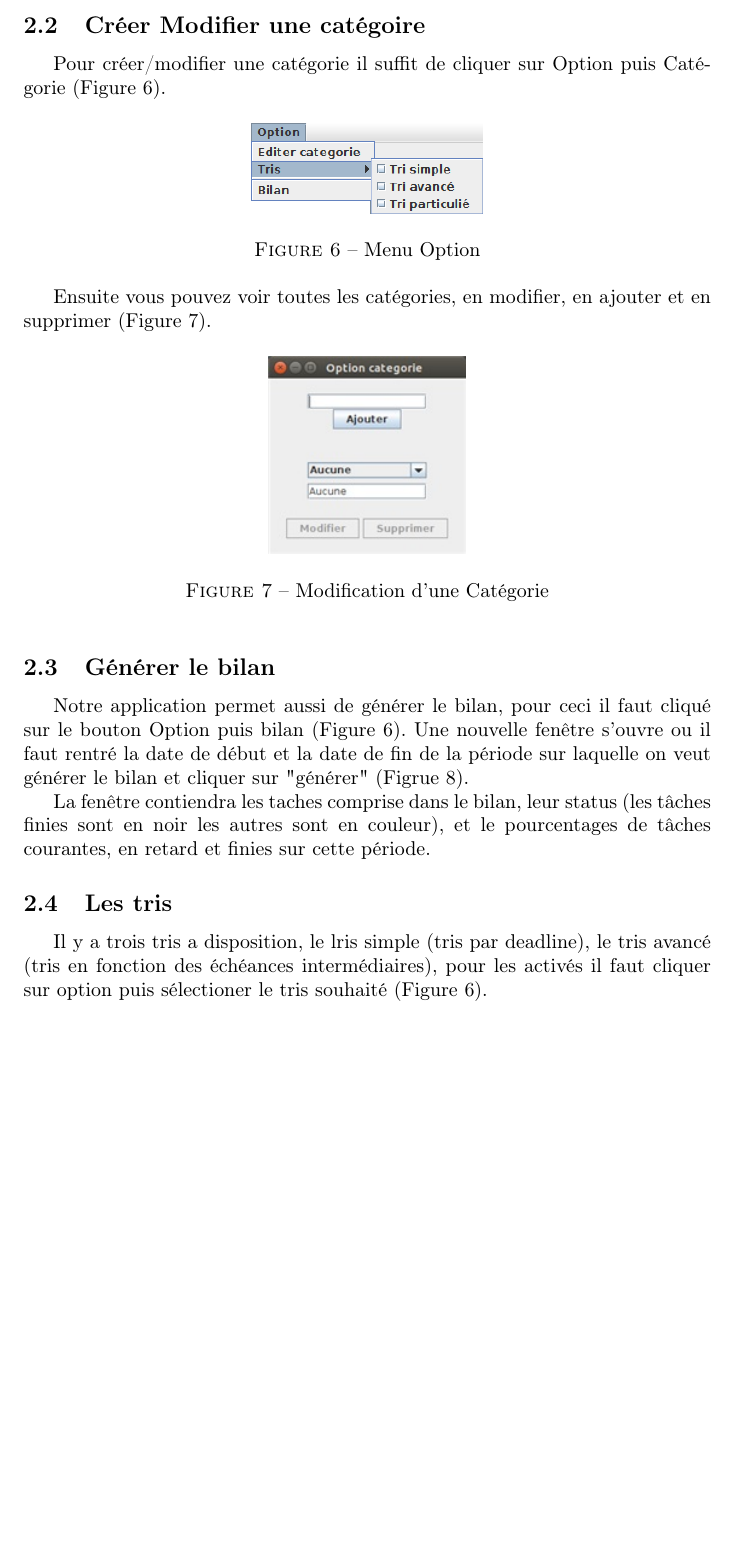
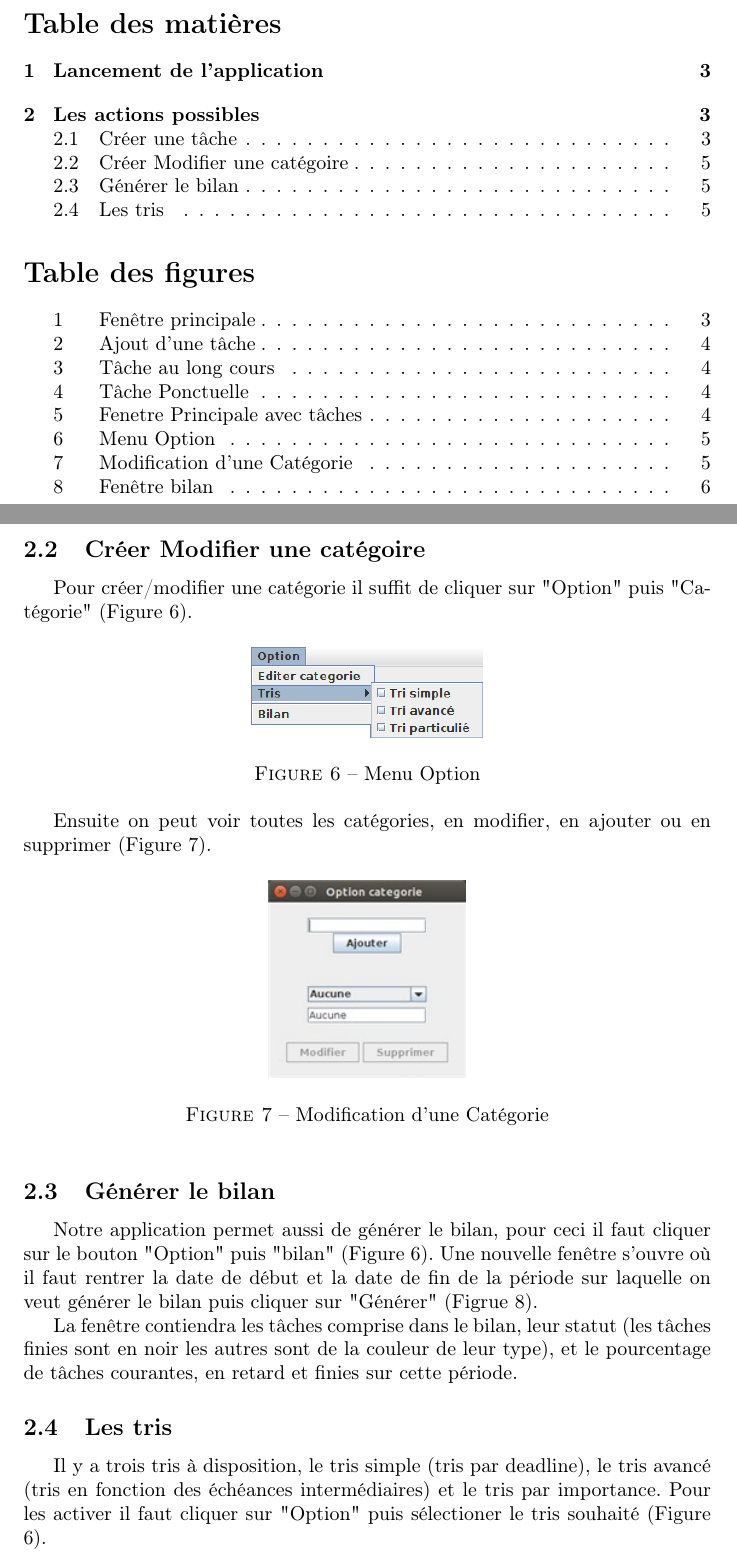
Before and after one commit to Drayer34/ToDoList, a LaTeX document (Manuel_utilisation.tex): part of page 4 of 5 before the commit and two parts of pages 2 and 5 of 6 after it, the two joined at a grey line, cut at the place of the change, the shorter picture padded with empty space. Compiled offline with pdfLaTeX.

Commit message:
manuel corrigé

```diff
--- a/Manuel_utilisation.tex
+++ b/Manuel_utilisation.tex
@@ -85,7 +88,7 @@ De plus, si une tâche est en retard un petit panneau rouge vous l'indiquera.(Fi
 
 \clearpage
 \subsection{Créer Modifier une catégoire}
-Pour créer/modifier une catégorie il suffit de cliquer sur Option puis Catégorie (Figure \ref{barre Opiton}).
+Pour créer/modifier une catégorie il suffit de cliquer sur "Option" puis "Catégorie" (Figure \ref{barre Opiton}).
 
 \begin{figure}[h]
 	\centering
@@ -94,7 +97,7 @@ Pour créer/modifier une catégorie il suffit de cliquer sur Option puis Catégo
 	\label{barre Opiton}
 \end{figure}
 
-Ensuite vous pouvez voir toutes les catégories, en modifier, en ajouter et en supprimer (Figure \ref{modif Opiton}).
+Ensuite on peut voir toutes les catégories, en modifier, en ajouter ou en supprimer (Figure \ref{modif Opiton}).
 
 \begin{figure}[h]
 	\centering
@@ -106,8 +109,8 @@ Ensuite vous pouvez voir toutes les catégories, en modifier, en ajouter et en s
 %\clearpage
 \subsection{Générer le bilan}
 
-Notre application permet aussi de générer le bilan, pour ceci il faut cliqué sur le bouton Option puis bilan (Figure \ref{barre Opiton}).
-Une nouvelle fenêtre s'ouvre ou il faut rentré la date de début et la date de fin de la période sur laquelle on veut générer le bilan et cliquer sur "générer" (Figrue \ref{bilan}).
+Notre application permet aussi de générer le bilan, pour ceci il faut cliquer sur le bouton "Option" puis "bilan" (Figure \ref{barre Opiton}).
+Une nouvelle fenêtre s'ouvre où il faut rentrer la date de début et la date de fin de la période sur laquelle on veut générer le bilan puis cliquer sur "Générer" (Figrue \ref{bilan}).
 
 \begin{figure}
 	\centering
@@ -116,10 +119,10 @@ Une nouvelle fenêtre s'ouvre ou il faut rentré la date de début et la date de
 	\label{bilan}
 \end{figure}
 
-La fenêtre contiendra les taches comprise dans le bilan, leur status (les tâches finies sont en noir les autres sont en couleur), et le pourcentages de tâches courantes, en retard et finies sur cette période.
+La fenêtre contiendra les tâches comprise dans le bilan, leur statut (les tâches finies sont en noir les autres sont de la couleur de leur type), et le pourcentage de tâches courantes, en retard et finies sur cette période.
 
 \subsection{Les tris}
 
-Il y a trois tris a disposition, le lris simple (tris par deadline), le tris avancé (tris en fonction des échéances intermédiaires), pour les activés il faut cliquer sur option puis sélectioner le tris souhaité (Figure \ref{barre Opiton}).
+Il y a trois tris à disposition, le tris simple (tris par deadline), le tris avancé (tris en fonction des échéances intermédiaires) et le tris par importance. Pour les activer il faut cliquer sur "Option" puis sélectioner le tris souhaité (Figure \ref{barre Opiton}).
 
 \end{document}
```
Also changed, not shown: Manuel_utilisation.pdf, Manuel_utilisation.tex (17 more changed lines), 1 other file.
